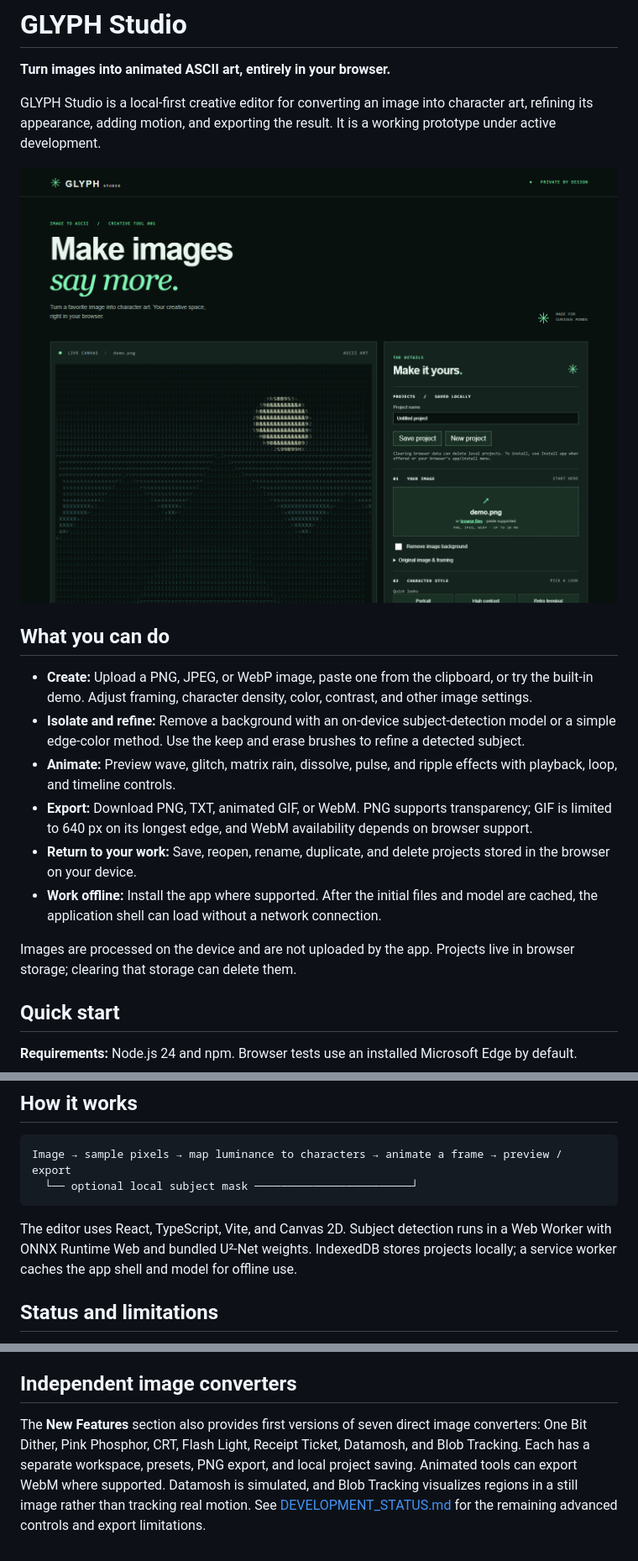
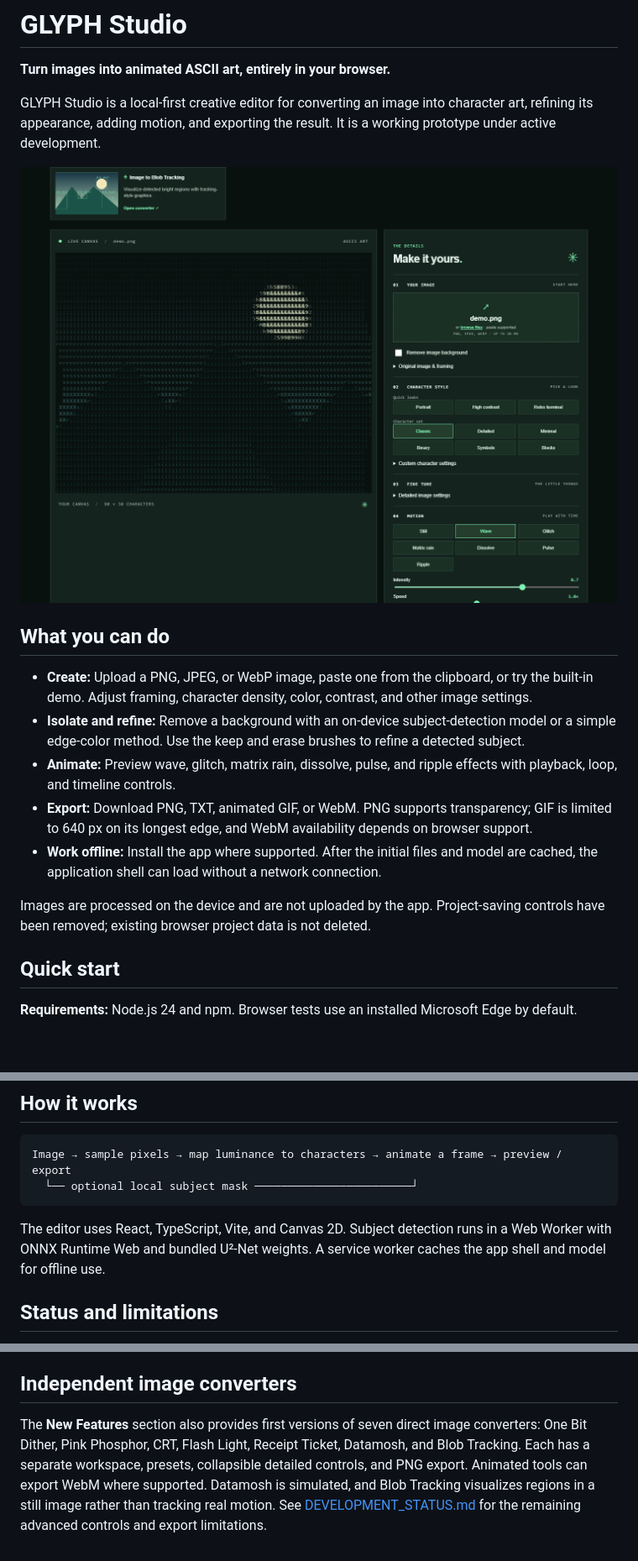
Before and after one commit to qaid-u/GLYPH-Studio-ASCII-Art-Motion-Creator, a Markdown page: README.md, 3 parts joined by grey strips. Shown at 84% size. GitHub-like rendering; pictures changed too: docs/studio-preview.png; blank space fills up the shorter version.

Commit message:
Simplify editing and improve converter exports

````diff
--- a/README.md
+++ b/README.md
@@ -12,10 +12,9 @@ GLYPH Studio is a local-first creative editor for converting an image into chara
 - **Isolate and refine:** Remove a background with an on-device subject-detection model or a simple edge-color method. Use the keep and erase brushes to refine a detected subject.
 - **Animate:** Preview wave, glitch, matrix rain, dissolve, pulse, and ripple effects with playback, loop, and timeline controls.
 - **Export:** Download PNG, TXT, animated GIF, or WebM. PNG supports transparency; GIF is limited to 640 px on its longest edge, and WebM availability depends on browser support.
-- **Return to your work:** Save, reopen, rename, duplicate, and delete projects stored in the browser on your device.
 - **Work offline:** Install the app where supported. After the initial files and model are cached, the application shell can load without a network connection.
 
-Images are processed on the device and are not uploaded by the app. Projects live in browser storage; clearing that storage can delete them.
+Images are processed on the device and are not uploaded by the app. Project-saving controls have been removed; existing browser project data is not deleted.
 
 ## Quick start
 
@@ -51,7 +50,7 @@ Image → sample pixels → map luminance to characters → animate a frame →
   └── optional local subject mask ────────────────────────┘
 ```
 
-The editor uses React, TypeScript, Vite, and Canvas 2D. Subject detection runs in a Web Worker with ONNX Runtime Web and bundled U²-Net weights. IndexedDB stores projects locally; a service worker caches the app shell and model for offline use.
+The editor uses React, TypeScript, Vite, and Canvas 2D. Subject detection runs in a Web Worker with ONNX Runtime Web and bundled U²-Net weights. A service worker caches the app shell and model for offline use.
 
 ## Status and limitations
 
@@ -70,4 +69,4 @@ GLYPH Studio is a working name; no trademark registration or clearance is claime
 
 ## Independent image converters
 
-The **New Features** section also provides first versions of seven direct image converters: One Bit Dither, Pink Phosphor, CRT, Flash Light, Receipt Ticket, Datamosh, and Blob Tracking. Each has a separate workspace, presets, PNG export, and local project saving. Animated tools can export WebM where supported. Datamosh is simulated, and Blob Tracking visualizes regions in a still image rather than tracking real motion. See [DEVELOPMENT_STATUS.md](DEVELOPMENT_STATUS.md) for the remaining advanced controls and export limitations.
+The **New Features** section also provides first versions of seven direct image converters: One Bit Dither, Pink Phosphor, CRT, Flash Light, Receipt Ticket, Datamosh, and Blob Tracking. Each has a separate workspace, presets, collapsible detailed controls, and PNG export. Animated tools can export WebM where supported. Datamosh is simulated, and Blob Tracking visualizes regions in a still image rather than tracking real motion. See [DEVELOPMENT_STATUS.md](DEVELOPMENT_STATUS.md) for the remaining advanced controls and export limitations.
````
Also changed, not shown: CONTRIBUTING.md (+1 -1 lines), DEVELOPMENT_STATUS.md (+10 -0 lines), 5 other files.
